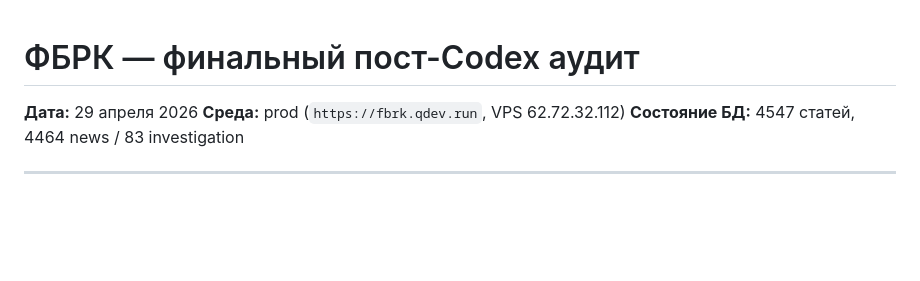
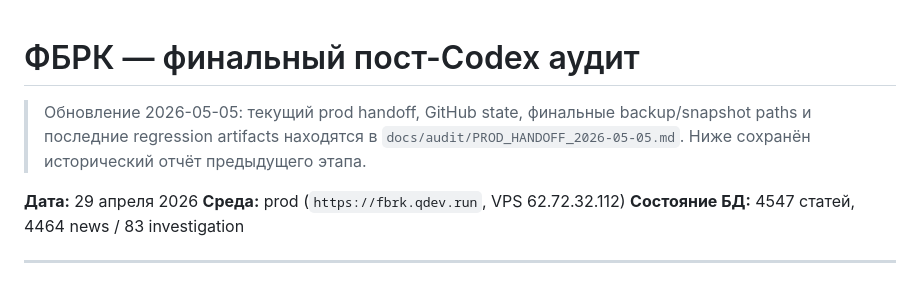
Before and after one commit to belilovsky/fbrk-clone, a Markdown page: docs/audit/FINAL_AUDIT_REPORT.md, the part around the change. Drawn GitHub-style; blank space fills up the shorter version.

Commit message:
docs(audit): add final prod handoff

```diff
--- a/docs/audit/FINAL_AUDIT_REPORT.md
+++ b/docs/audit/FINAL_AUDIT_REPORT.md
@@ -1,4 +1,9 @@
 # ФБРК — финальный пост-Codex аудит
+
+> Обновление 2026-05-05: текущий prod handoff, GitHub state, финальные
+> backup/snapshot paths и последние regression artifacts находятся в
+> `docs/audit/PROD_HANDOFF_2026-05-05.md`.
+> Ниже сохранён исторический отчёт предыдущего этапа.
 
 **Дата:** 29 апреля 2026
 **Среда:** prod (`https://fbrk.qdev.run`, VPS 62.72.32.112)
```
Also changed, not shown: docs/audit/AUDIT_REPORT.md (+4 -0 lines), docs/audit/PROD_HANDOFF_2026-05-05.md (added, +167 -0 lines).
